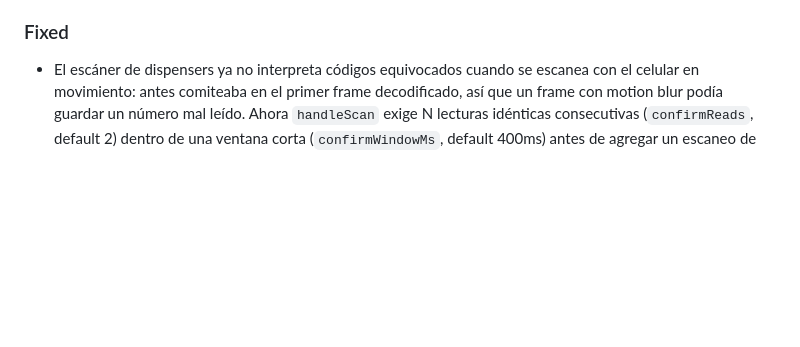
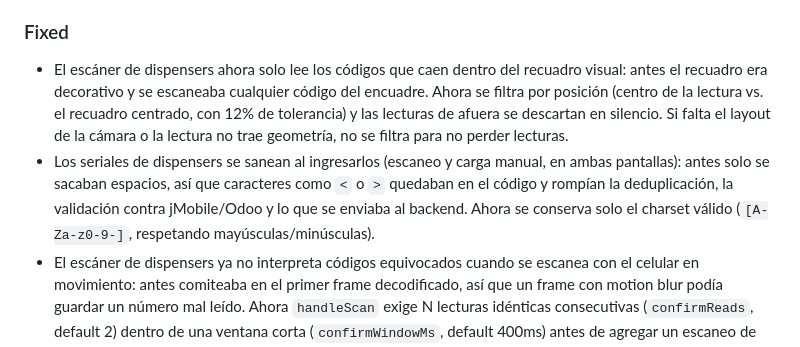
Before and after one commit to gonzalo-wi/loop-mobile, a Markdown page: CHANGELOG.md, the part around the change. Rendered like a GitHub page; blank space fills up the shorter version.

Commit message:
docs: actualizar CHANGELOG con el filtro del recuadro y el saneo de seriales
Co-Authored-By: Claude Opus 4.8 (1M context) <noreply@anthropic.com>

```diff
--- a/CHANGELOG.md
+++ b/CHANGELOG.md
@@ -49,6 +49,17 @@ y este proyecto adhiere a [Semantic Versioning](https://semver.org/lang/es/).
   reales del hook (RTL + jsdom por-archivo).
 
 ### Fixed
+- El escáner de dispensers ahora solo lee los códigos que caen dentro del
+  recuadro visual: antes el recuadro era decorativo y se escaneaba cualquier
+  código del encuadre. Ahora se filtra por posición (centro de la lectura vs.
+  el recuadro centrado, con 12% de tolerancia) y las lecturas de afuera se
+  descartan en silencio. Si falta el layout de la cámara o la lectura no trae
+  geometría, no se filtra para no perder lecturas.
+- Los seriales de dispensers se sanean al ingresarlos (escaneo y carga manual,
+  en ambas pantallas): antes solo se sacaban espacios, así que caracteres como
+  `<` o `>` quedaban en el código y rompían la deduplicación, la validación
+  contra jMobile/Odoo y lo que se enviaba al backend. Ahora se conserva solo el
+  charset válido (`[A-Za-z0-9-]`, respetando mayúsculas/minúsculas).
 - El escáner de dispensers ya no interpreta códigos equivocados cuando se
   escanea con el celular en movimiento: antes comiteaba en el primer frame
   decodificado, así que un frame con motion blur podía guardar un número mal
```
